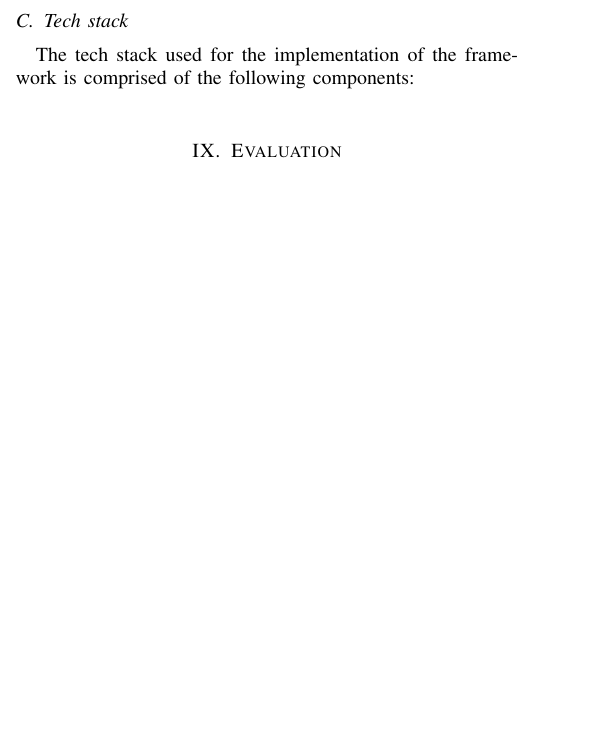
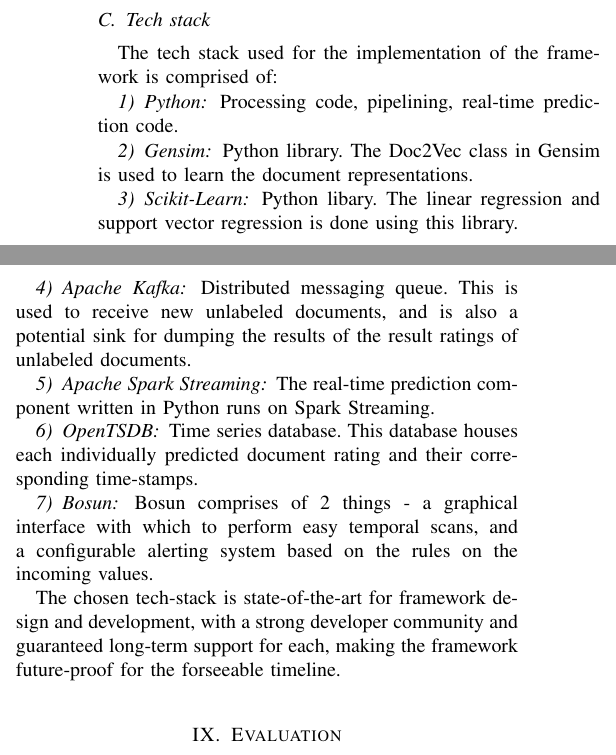
Before and after one commit to v1n337/iryr-technical-report, a LaTeX paper (cs846-course-project_vineet.tex): part of one column of page 4 of 6 before the commit and two parts of the columns of page 5 of 7 after it, the two joined at a grey line, cut so that both start at the same text, the shorter picture padded with empty space. Compiled offline with pdfLaTeX; a missing font is replaced by an installed copy or a similar font; a LaTeX package or settings file that is missing is left out.

Commit message:
Reformatted text, added conclusion, code profiling stats and tech stack details

```diff
--- a/cs846-course-project_vineet.tex
+++ b/cs846-course-project_vineet.tex
@@ -232,7 +246,24 @@
 \subsection{Online real-time prediction engine}
 
 \subsection{Tech stack}
-The tech stack used for the implementation of the framework is comprised of the following components:
+The tech stack used for the implementation of the framework is comprised of:
+
+\subsubsection{Python}
+Processing code, pipelining, real-time prediction code.
+\subsubsection{Gensim}
+Python library. The Doc2Vec class in Gensim is used to learn the document representations.
+\subsubsection{Scikit-Learn}
+Python libary. The linear regression and support vector regression is done using this library.
+\subsubsection{Apache Kafka}
+Distributed messaging queue. This is used to receive new unlabeled documents, and is also a potential sink for dumping the results of the result ratings of unlabeled documents.
+\subsubsection{Apache Spark Streaming}
+The real-time prediction component written in Python runs on Spark Streaming.
+\subsubsection{OpenTSDB}
+Time series database. This database houses each individually predicted document rating and their corresponding time-stamps.
+\subsubsection{Bosun}
+Bosun comprises of 2 things - a graphical interface with which to perform easy temporal scans, and a configurable alerting system based on the rules on the incoming values.
+
+The chosen tech-stack is state-of-the-art for framework design and development, with a strong developer community and guaranteed long-term support for each, making the framework future-proof for the forseeable timeline.
 
 \vspace{5mm}
 
@@ -282,3 +313,4 @@
     }
 \end{table}
 
+The positive scores of both the experiment analyses indicate that the model does capture a good amount of the sentiment in each of the labeled documents, and ensures a reasonable amount of accuracy for the prediction of the real-time unlabeled documents.
```
Also changed, not shown: images/code_profiling.png (added), cs846-course-project_vineet.tex (64 more changed lines).
